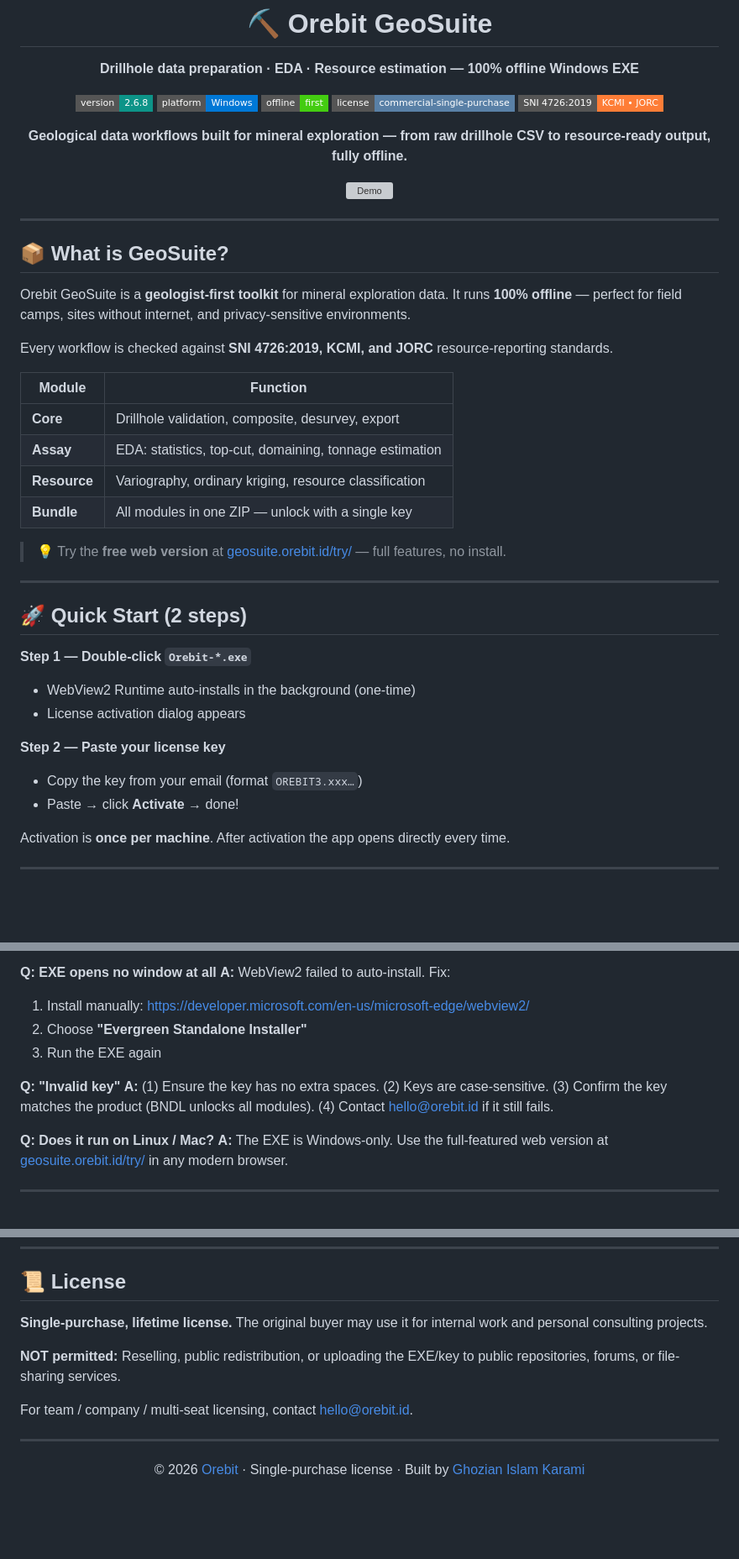
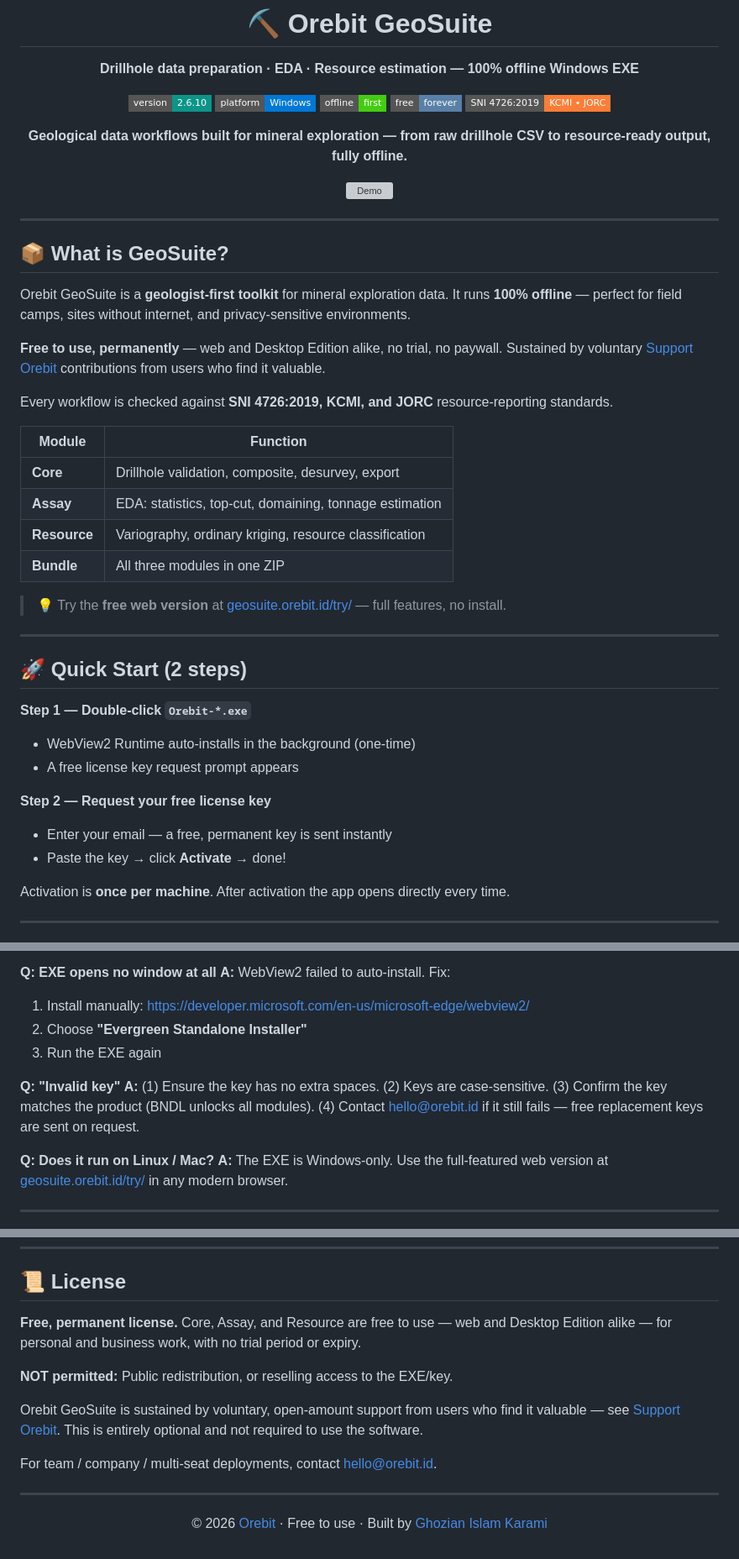
Before and after one commit to ghoziankarami/geosuite, a Markdown page: README.md, 3 parts joined by grey strips. Shown at 84% size. GitHub-like rendering; badges without logos; blank space fills up the shorter version; grey boxes are pictures that could not be loaded.

Commit message:
fix(docs): remove stale single-purchase license language, bump version badge

```diff
--- a/README.md
+++ b/README.md
@@ -4,10 +4,10 @@
 
 **Drillhole data preparation · EDA · Resource estimation — 100% offline Windows EXE**
 
-[![Version](https://img.shields.io/badge/version-2.6.8-0d9488?style=flat-square)](https://github.com/ghoziankarami/geosuite/releases)
+[![Version](https://img.shields.io/badge/version-2.6.10-0d9488?style=flat-square)](https://github.com/ghoziankarami/geosuite/releases)
 [![Platform](https://img.shields.io/badge/platform-Windows-0078d6?style=flat-square&logo=windows&logoColor=white)](https://github.com/ghoziankarami/geosuite)
 [![Offline](https://img.shields.io/badge/offline-first-brightgreen?style=flat-square)]()
-[![License](https://img.shields.io/badge/license-commercial--single--purchase-5980a6?style=flat-square)]()
+[![License](https://img.shields.io/badge/free-forever-5980a6?style=flat-square)]()
 [![Standards](https://img.shields.io/badge/SNI%204726%3A2019-KCMI%20%E2%80%A2%20JORC-orange?style=flat-square)]()
 
 **Geological data workflows built for mineral exploration — from raw drillhole CSV to resource-ready output, fully offline.**
@@ -22,6 +22,8 @@
 
 Orebit GeoSuite is a **geologist-first toolkit** for mineral exploration data. It runs **100% offline** — perfect for field camps, sites without internet, and privacy-sensitive environments.
 
+**Free to use, permanently** — web and Desktop Edition alike, no trial, no paywall. Sustained by voluntary [Support Orebit](https://saweria.co/orebitindonesia) contributions from users who find it valuable.
+
 Every workflow is checked against **SNI 4726:2019, KCMI, and JORC** resource-reporting standards.
 
 | Module | Function |
@@ -29,7 +31,7 @@ Every workflow is checked against **SNI 4726:2019, KCMI, and JORC** resource-rep
 | **Core** | Drillhole validation, composite, desurvey, export |
 | **Assay** | EDA: statistics, top-cut, domaining, tonnage estimation |
 | **Resource** | Variography, ordinary kriging, resource classification |
-| **Bundle** | All modules in one ZIP — unlock with a single key |
+| **Bundle** | All three modules in one ZIP |
 
 > 💡 Try the **free web version** at [geosuite.orebit.id/try/](https://geosuite.orebit.id/try/) — full features, no install.
 
@@ -39,11 +41,11 @@ Every workflow is checked against **SNI 4726:2019, KCMI, and JORC** resource-rep
 
 **Step 1 — Double-click `Orebit-*.exe`**
 - WebView2 Runtime auto-installs in the background (one-time)
-- License activation dialog appears
+- A free license key request prompt appears
 
-**Step 2 — Paste your license key**
-- Copy the key from your email (format `OREBIT3.xxx…`)
-- Paste → click **Activate** → done!
+**Step 2 — Request your free license key**
+- Enter your email — a free, permanent key is sent instantly
+- Paste the key → click **Activate** → done!
 
 Activation is **once per machine**. After activation the app opens directly every time.
 
@@ -103,7 +105,7 @@ Orebit-{Module}-vX.Y.Z.zip
 3. Run the EXE again
 
 **Q: "Invalid key"**
-**A:** (1) Ensure the key has no extra spaces. (2) Keys are case-sensitive. (3) Confirm the key matches the product (BNDL unlocks all modules). (4) Contact hello@orebit.id if it still fails.
+**A:** (1) Ensure the key has no extra spaces. (2) Keys are case-sensitive. (3) Confirm the key matches the product (BNDL unlocks all modules). (4) Contact hello@orebit.id if it still fails — free replacement keys are sent on request.
 
 **Q: Does it run on Linux / Mac?**
 **A:** The EXE is Windows-only. Use the full-featured web version at [geosuite.orebit.id/try/](https://geosuite.orebit.id/try/) in any modern browser.
@@ -120,16 +122,18 @@ Orebit-{Module}-vX.Y.Z.zip
 
 ## 📜 License
 
-**Single-purchase, lifetime license.** The original buyer may use it for internal work and personal consulting projects.
+**Free, permanent license.** Core, Assay, and Resource are free to use — web and Desktop Edition alike — for personal and business work, with no trial period or expiry.
 
-**NOT permitted:** Reselling, public redistribution, or uploading the EXE/key to public repositories, forums, or file-sharing services.
+**NOT permitted:** Public redistribution, or reselling access to the EXE/key.
 
-For team / company / multi-seat licensing, contact [hello@orebit.id](mailto:hello@orebit.id).
+Orebit GeoSuite is sustained by voluntary, open-amount support from users who find it valuable — see [Support Orebit](https://saweria.co/orebitindonesia). This is entirely optional and not required to use the software.
+
+For team / company / multi-seat deployments, contact [hello@orebit.id](mailto:hello@orebit.id).
 
 ---
 
 <div align="center">
 
-© 2026 [Orebit](https://orebit.id) · Single-purchase license · Built by [Ghozian Islam Karami](https://github.com/ghoziankarami)
+© 2026 [Orebit](https://orebit.id) · Free to use · Built by [Ghozian Islam Karami](https://github.com/ghoziankarami)
 
 </div>
```
